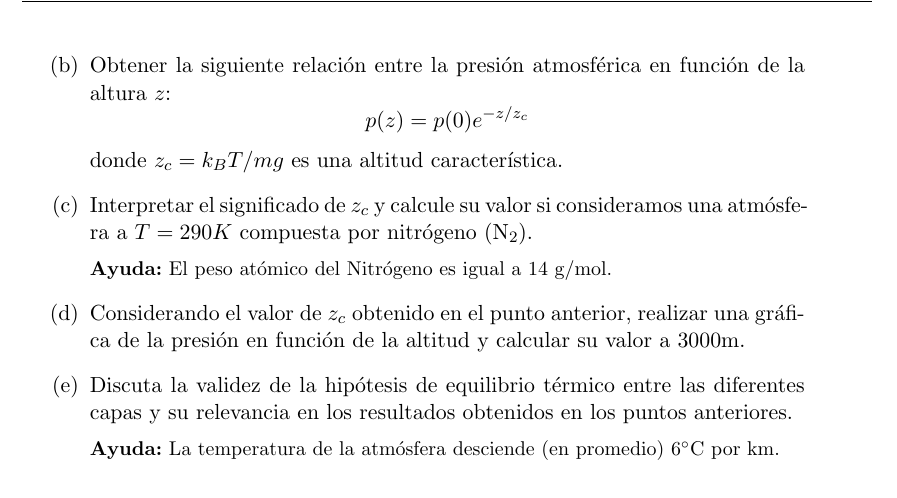
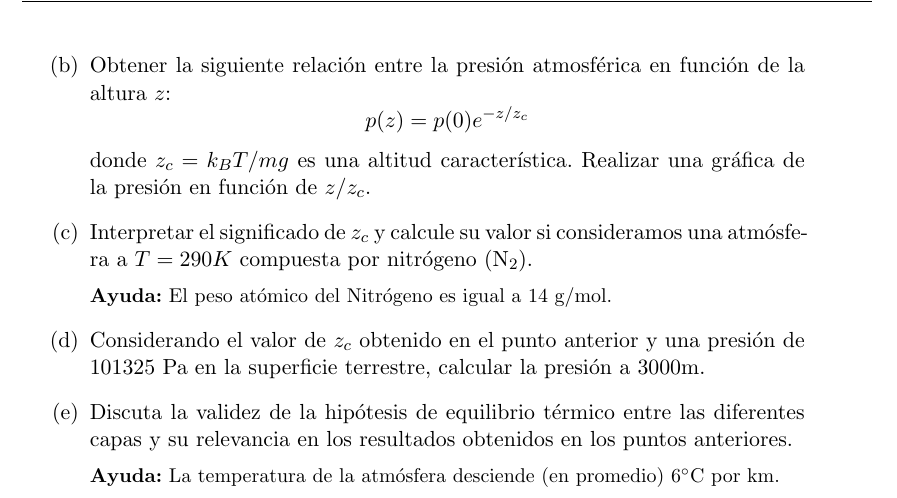
Before and after one commit to santisoler/mecanica-estadistica, a LaTeX document (practica3/practica3.tex): part of page 2 of 2, cut so that both start at the same text. Compiled offline with pdfLaTeX.

Commit message:
Modificaciones en practica3

```diff
--- a/practica3/practica3.tex
+++ b/practica3/practica3.tex
@@ -124,6 +124,7 @@ gravitatorio que esta genera.
           en función de la altura $z$:
           $$ p(z) = p(0) e^{-z/z_c} $$
           donde $z_c = k_B T / mg$ es una altitud característica.
+          Realizar una gráfica de la presión en función de $z/z_c$.
           }
 
     \item{Interpretar el significado de $z_c$ y calcule su valor si
@@ -135,9 +136,9 @@ gravitatorio que esta genera.
     El peso atómico del Nitrógeno es igual a 14 g/mol.
     }
 
-    \item{Considerando el valor de $z_c$ obtenido en el punto anterior,
-          realizar una gráfica de la presión en función de la
-          altitud y calcular su valor a 3000m.}
+    \item{Considerando el valor de $z_c$ obtenido en el punto anterior
+          y una presión de 101325 Pa en la superficie terrestre,
+          calcular la presión a 3000m.}
 
     \item{Discuta la validez de la hipótesis de equilibrio térmico
           entre las diferentes capas y su relevancia en los resultados
```
